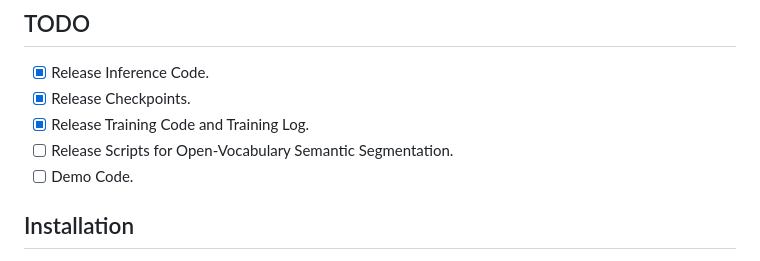
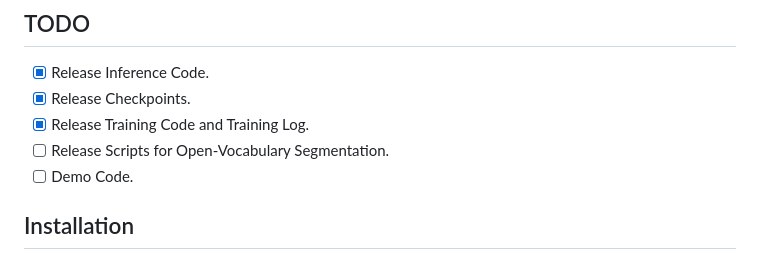
Before and after one commit to dk-liang/UniSeg3D, a Markdown page: README.md, the part around the change. Rendered like a GitHub page.

Commit message:
Update commit. Update README.md.

```diff
--- a/README.md
+++ b/README.md
@@ -26,7 +26,7 @@ We propose UniSeg3D, a unified 3D segmentation framework that achieves panoptic,
 - [x] Release Inference Code.
 - [x] Release Checkpoints.
 - [x] Release Training Code and Training Log.
-- [ ] Release Scripts for Open-Vocabulary Semantic Segmentation.
+- [ ] Release Scripts for Open-Vocabulary Segmentation.
 - [ ] Demo Code.
 
 ## Installation
```
